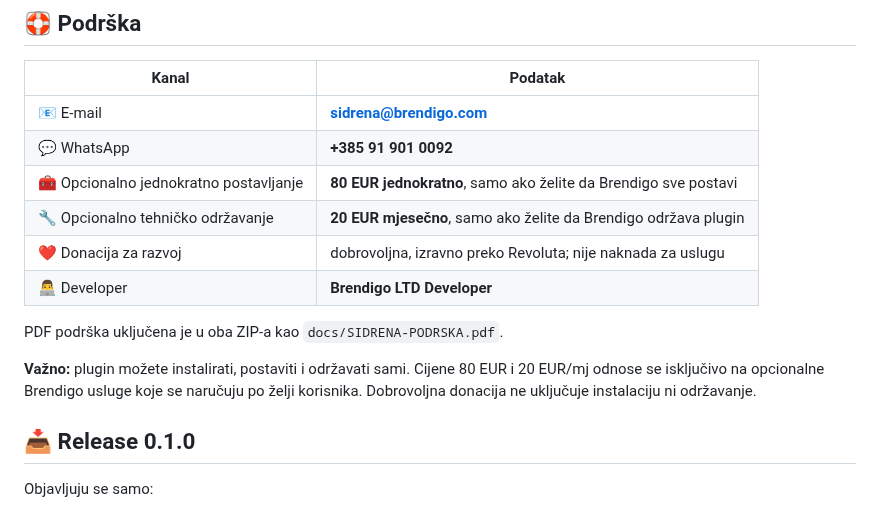
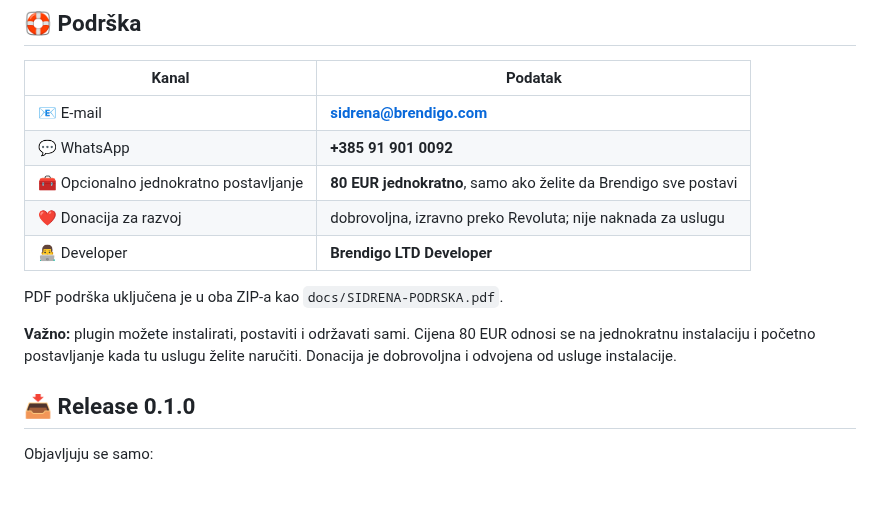
Before and after one commit to bren-wp/SIDRENA, a Markdown page: README.md, the part around the change. Drawn GitHub-style.

Commit message:
docs: align 0.1.0 support and publication guidance

```diff
--- a/README.md
+++ b/README.md
@@ -112,13 +112,12 @@ WordPress WP-Cron ovisi o izvršavanju WordPressa. Za poslovno kritičan termin
 | 📧 E-mail | **sidrena@brendigo.com** |
 | 💬 WhatsApp | **+385 91 901 0092** |
 | 🧰 Opcionalno jednokratno postavljanje | **80 EUR jednokratno**, samo ako želite da Brendigo sve postavi |
-| 🔧 Opcionalno tehničko održavanje | **20 EUR mjesečno**, samo ako želite da Brendigo održava plugin |
 | ❤️ Donacija za razvoj | dobrovoljna, izravno preko Revoluta; nije naknada za uslugu |
 | 👨‍💻 Developer | **Brendigo LTD Developer** |
 
 PDF podrška uključena je u oba ZIP-a kao `docs/SIDRENA-PODRSKA.pdf`.
 
-**Važno:** plugin možete instalirati, postaviti i održavati sami. Cijene 80 EUR i 20 EUR/mj odnose se isključivo na opcionalne Brendigo usluge koje se naručuju po želji korisnika. Dobrovoljna donacija ne uključuje instalaciju ni održavanje.
+**Važno:** plugin možete instalirati, postaviti i održavati sami. Cijena 80 EUR odnosi se na jednokratnu instalaciju i početno postavljanje kada tu uslugu želite naručiti. Donacija je dobrovoljna i odvojena od usluge instalacije.
 
 ## 📥 Release 0.1.0
 
```
